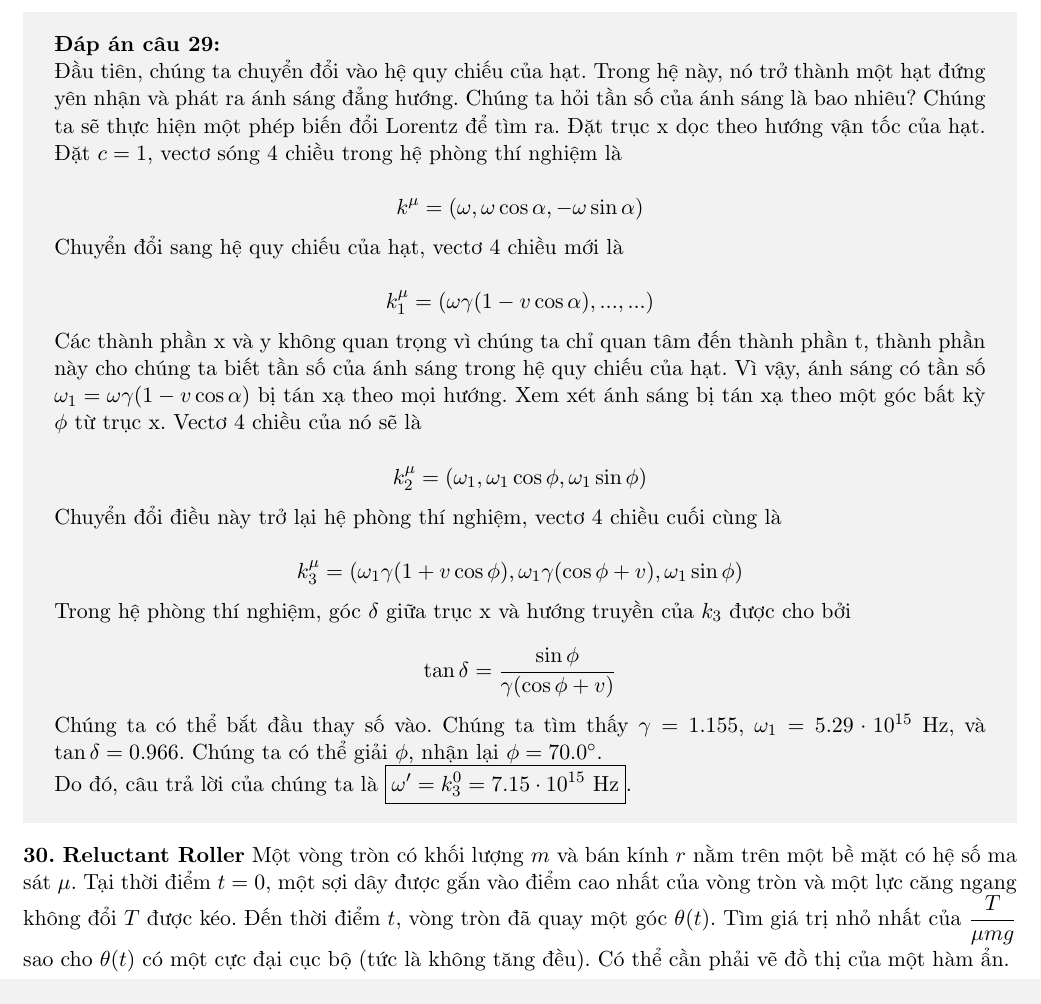
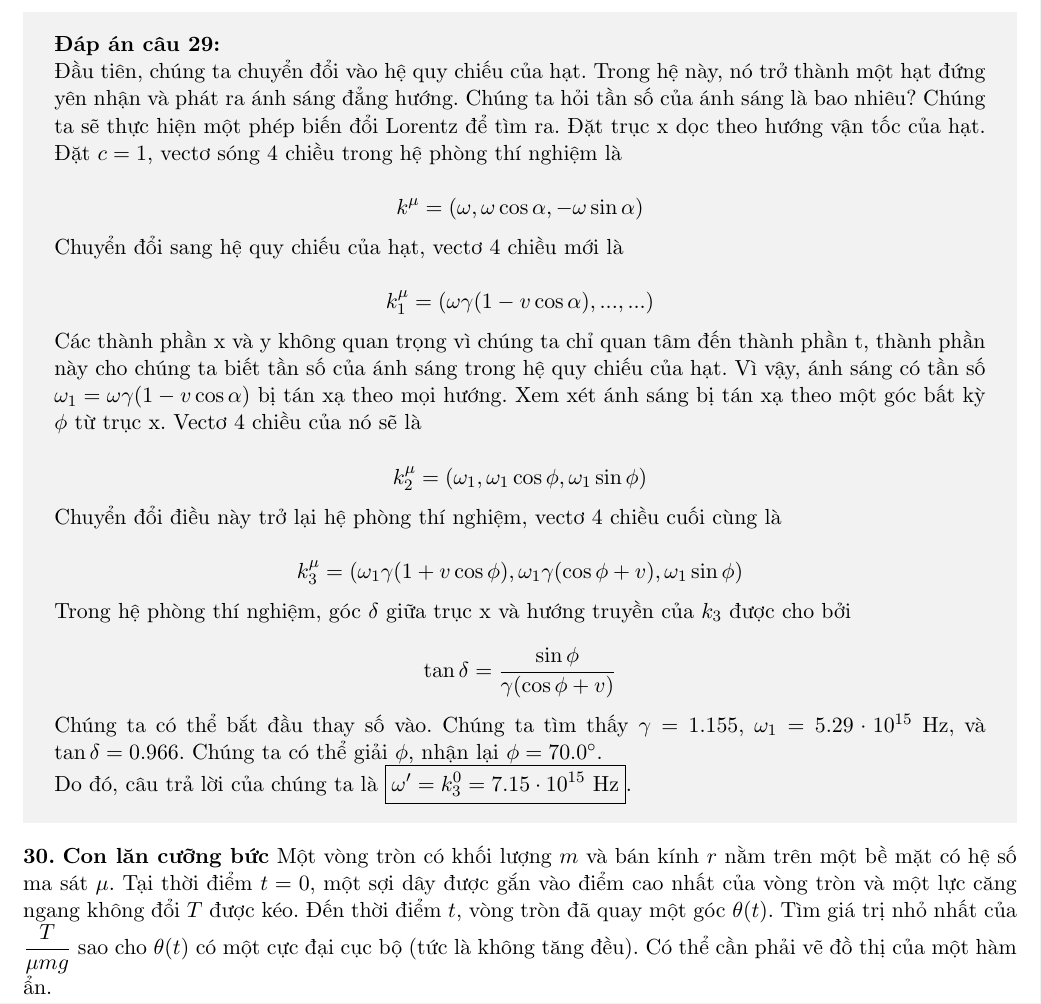
Before and after one commit to xPhO-Admin/OPhO_vie, a LaTeX document (2024_OPhO_Open/main.tex, which reads 2024_OPhO_Open/problems/reluctantRoller.tex): part of page 26 of 32, cut so that both start at the same text. Compiled offline with pdfLaTeX.

Commit message:
Update reluctantRoller.tex

```diff
--- a/2024_OPhO_Open/problems/reluctantRoller.tex
+++ b/2024_OPhO_Open/problems/reluctantRoller.tex
@@ -15,7 +15,7 @@
 %\end{center}
 %\end{problem}
 
-\begin{problem}{\textsc{\textbf{Reluctant Roller}}}
+\begin{problem}{\textsc{\textbf{Con lăn cưỡng bức}}}
 	Một vòng tròn có khối lượng $m$ và bán kính $r$ nằm trên một bề mặt có hệ số ma sát  $\mu$. Tại thời điểm $t=0$, một sợi dây được gắn vào điểm cao nhất của vòng tròn và một lực căng ngang không đổi $T$ được kéo. Đến thời điểm $t$, vòng tròn đã quay một góc $\theta(t)$. Tìm giá trị nhỏ nhất của $\displaystyle\frac{T}{\mu mg}$ sao cho $\theta(t)$ có một cực đại cục bộ (tức là không tăng đều). Có thể cần phải vẽ đồ thị của một hàm ẩn.
 	\vspace{-0.5cm}
 	\begin{center}
```
